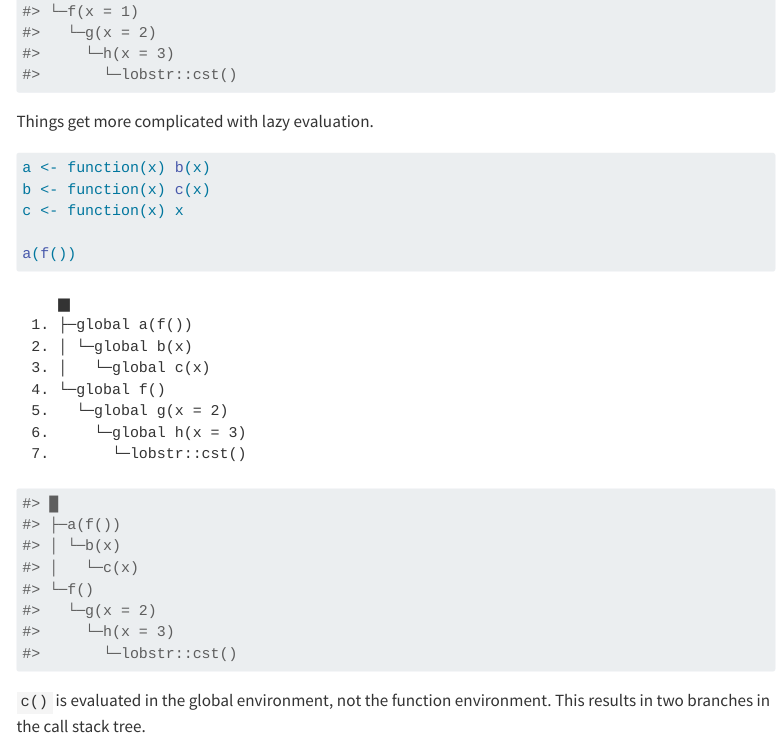
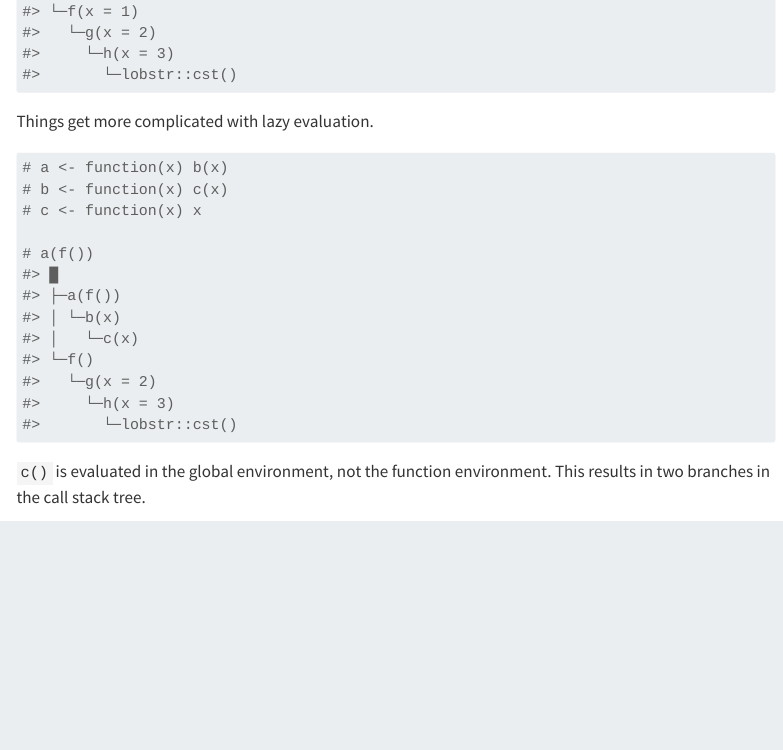
Before and after one commit to edward-quinn/advanced-r-notes, a Quarto document (chapter_07_notes.qmd): the page in a window 1100 px wide, from 11220 px down. Rendered offline with R 4.5, knitr and Pandoc in place of Quarto, with nearby package versions; code that draws random numbers runs with fixed seeds of ours; menus at the side of the page are left out.

Commit message:
comment out error producing example code

````diff
--- a/chapter_07_notes.qmd
+++ b/chapter_07_notes.qmd
@@ -466,11 +466,11 @@ Things get more complicated with lazy evaluation.
 
 ```{r}
 
-a <- function(x) b(x)
-b <- function(x) c(x)
-c <- function(x) x
+# a <- function(x) b(x)
+# b <- function(x) c(x)
+# c <- function(x) x
 
-a(f())
+# a(f())
 #> █
 #> ├─a(f())
 #> │ └─b(x)
````
Also changed, not shown: 1 other file.
